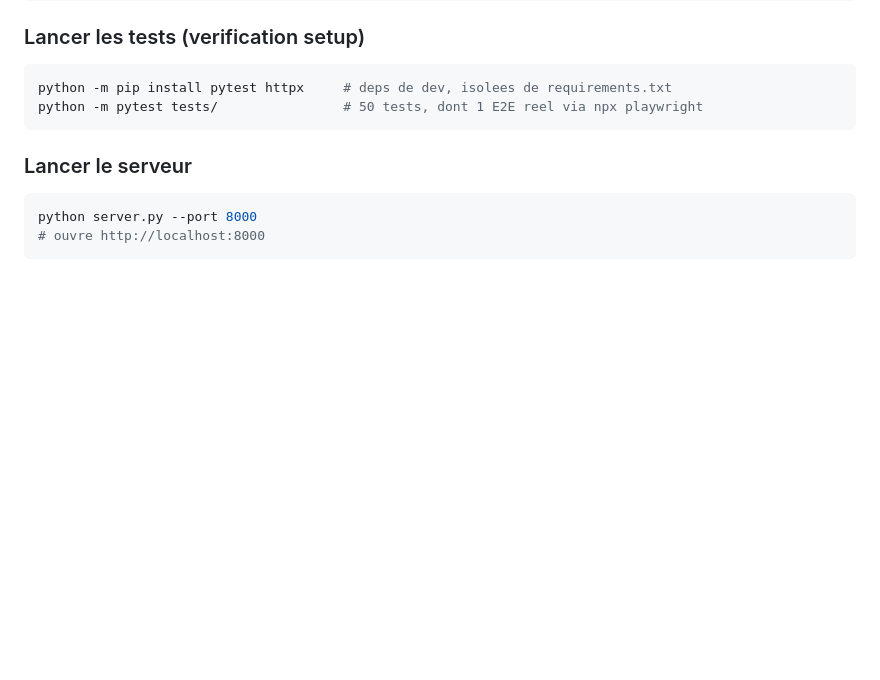
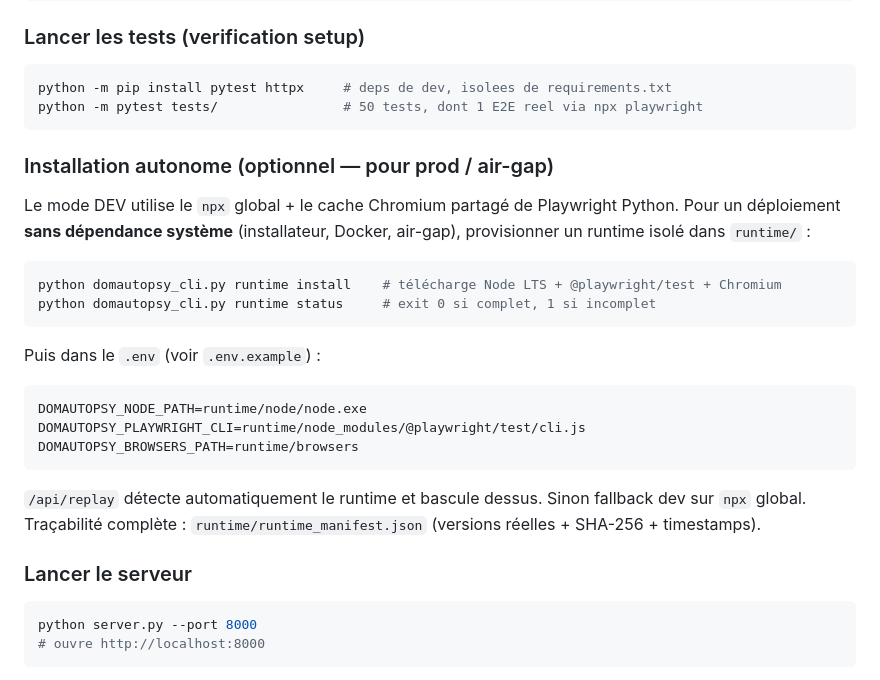
Before and after one commit to julienmerconsulting/DOMAutopsy, a Markdown page: README.md, the part around the change. Drawn GitHub-style; blank space fills up the shorter version.

````diff
--- a/README.md
+++ b/README.md
@@ -96,6 +96,25 @@ cp .env.example .env
 python -m pip install pytest httpx     # deps de dev, isolees de requirements.txt
 python -m pytest tests/                # 50 tests, dont 1 E2E reel via npx playwright
 ```
+
+### Installation autonome (optionnel — pour prod / air-gap)
+
+Le mode DEV utilise le `npx` global + le cache Chromium partagé de Playwright Python. Pour un déploiement **sans dépendance système** (installateur, Docker, air-gap), provisionner un runtime isolé dans `runtime/` :
+
+```bash
+python domautopsy_cli.py runtime install    # télécharge Node LTS + @playwright/test + Chromium
+python domautopsy_cli.py runtime status     # exit 0 si complet, 1 si incomplet
+```
+
+Puis dans le `.env` (voir `.env.example`) :
+
+```env
+DOMAUTOPSY_NODE_PATH=runtime/node/node.exe
+DOMAUTOPSY_PLAYWRIGHT_CLI=runtime/node_modules/@playwright/test/cli.js
+DOMAUTOPSY_BROWSERS_PATH=runtime/browsers
+```
+
+`/api/replay` détecte automatiquement le runtime et bascule dessus. Sinon fallback dev sur `npx` global. Traçabilité complète : `runtime/runtime_manifest.json` (versions réelles + SHA-256 + timestamps).
 
 ### Lancer le serveur
 
````
Also changed, not shown: ARCHITECTURE.md (+36 -13 lines).
